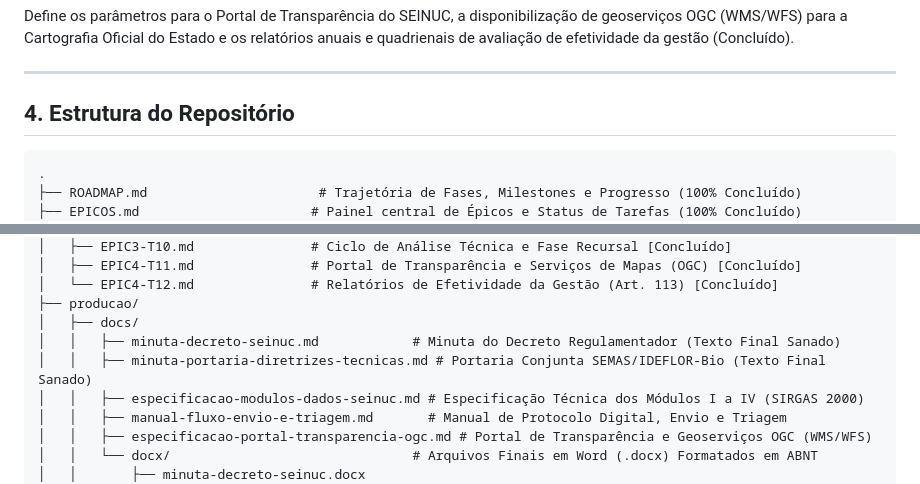
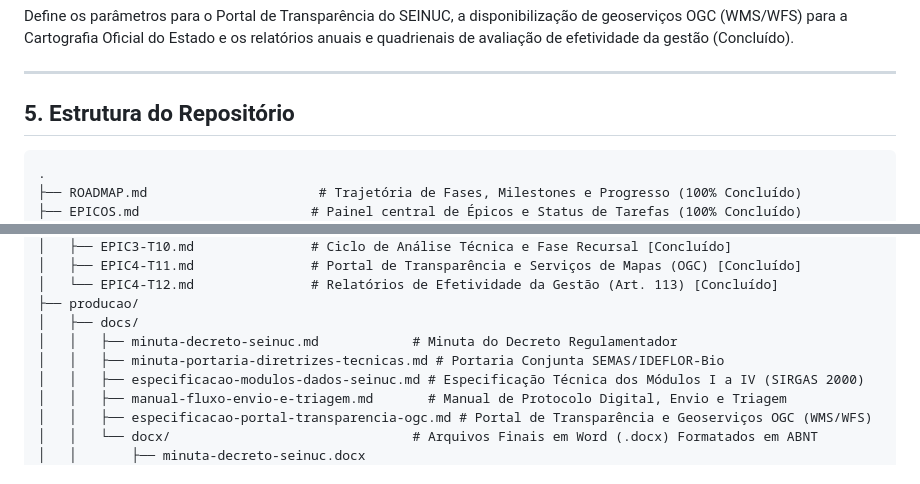
Before and after one commit to NGEO-IDEFLOR-Bio/seinuc-forca-tarefa, a Markdown page: README.md, 2 parts joined by grey strips. GitHub-like rendering.

````diff
--- a/README.md
+++ b/README.md
@@ -45,7 +77,7 @@ Define os parâmetros para o Portal de Transparência do SEINUC, a disponibiliza
 
 ---
 
-## 4. Estrutura do Repositório
+## 5. Estrutura do Repositório
 
 ```
 .
@@ -67,8 +99,8 @@ Define os parâmetros para o Portal de Transparência do SEINUC, a disponibiliza
 │   └── EPIC4-T12.md               # Relatórios de Efetividade da Gestão (Art. 113) [Concluído]
 ├── producao/
 │   ├── docs/
-│   │   ├── minuta-decreto-seinuc.md            # Minuta do Decreto Regulamentador (Texto Final Sanado)
-│   │   ├── minuta-portaria-diretrizes-tecnicas.md # Portaria Conjunta SEMAS/IDEFLOR-Bio (Texto Final Sanado)
+│   │   ├── minuta-decreto-seinuc.md            # Minuta do Decreto Regulamentador
+│   │   ├── minuta-portaria-diretrizes-tecnicas.md # Portaria Conjunta SEMAS/IDEFLOR-Bio
 │   │   ├── especificacao-modulos-dados-seinuc.md # Especificação Técnica dos Módulos I a IV (SIRGAS 2000)
 │   │   ├── manual-fluxo-envio-e-triagem.md       # Manual de Protocolo Digital, Envio e Triagem
 │   │   ├── especificacao-portal-transparencia-ogc.md # Portal de Transparência e Geoserviços OGC (WMS/WFS)
````
Also changed, not shown: other parts of README.md (+34 -2 lines).
